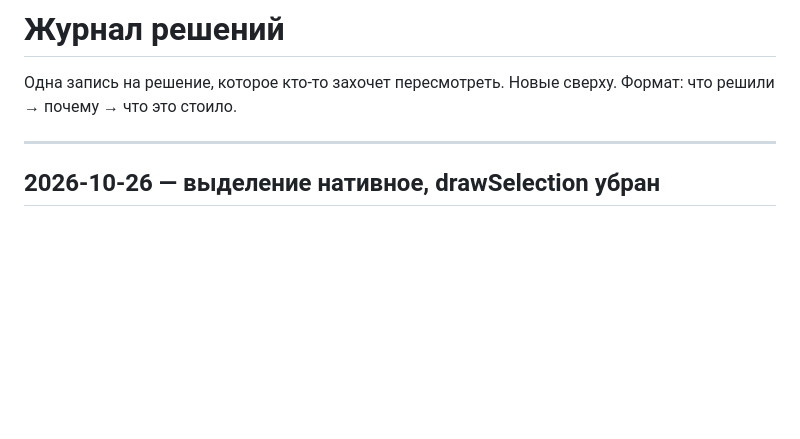
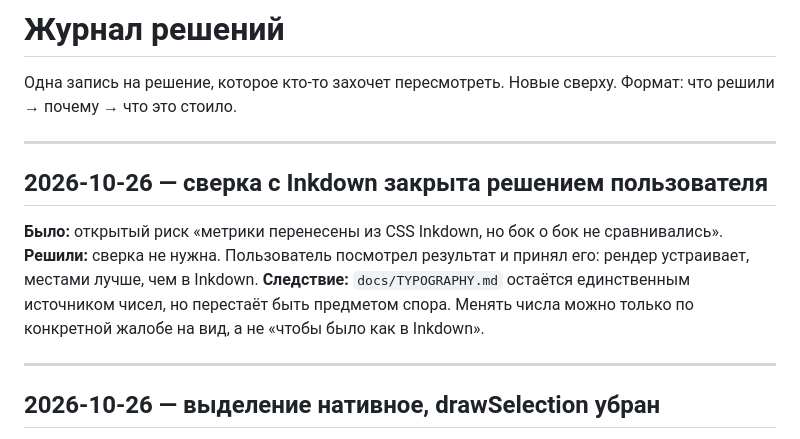
Before and after one commit to CryptoMiron/markcraft, a Markdown page: docs/DECISIONS.md, the part around the change. GitHub-like rendering; blank space fills up the shorter version.

Commit message:
docs: сверка с Inkdown снята решением пользователя

```diff
--- a/docs/DECISIONS.md
+++ b/docs/DECISIONS.md
@@ -2,6 +2,18 @@
 
 Одна запись на решение, которое кто-то захочет пересмотреть. Новые сверху.
 Формат: что решили → почему → что это стоило.
+
+---
+
+## 2026-10-26 — сверка с Inkdown закрыта решением пользователя
+
+**Было:** открытый риск «метрики перенесены из CSS Inkdown, но бок о бок
+не сравнивались».
+**Решили:** сверка не нужна. Пользователь посмотрел результат и принял его:
+рендер устраивает, местами лучше, чем в Inkdown.
+**Следствие:** `docs/TYPOGRAPHY.md` остаётся единственным источником чисел,
+но перестаёт быть предметом спора. Менять числа можно только по конкретной
+жалобе на вид, а не «чтобы было как в Inkdown».
 
 ---
 
```
Also changed, not shown: docs/PROCESS.md (+1 -1 lines), docs/S2-render.md (+1 -1 lines).
